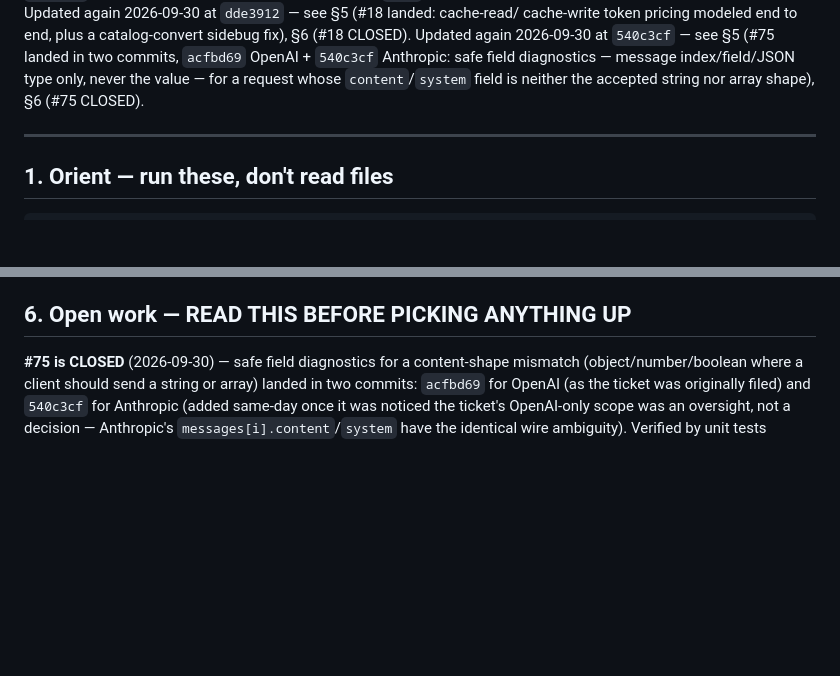
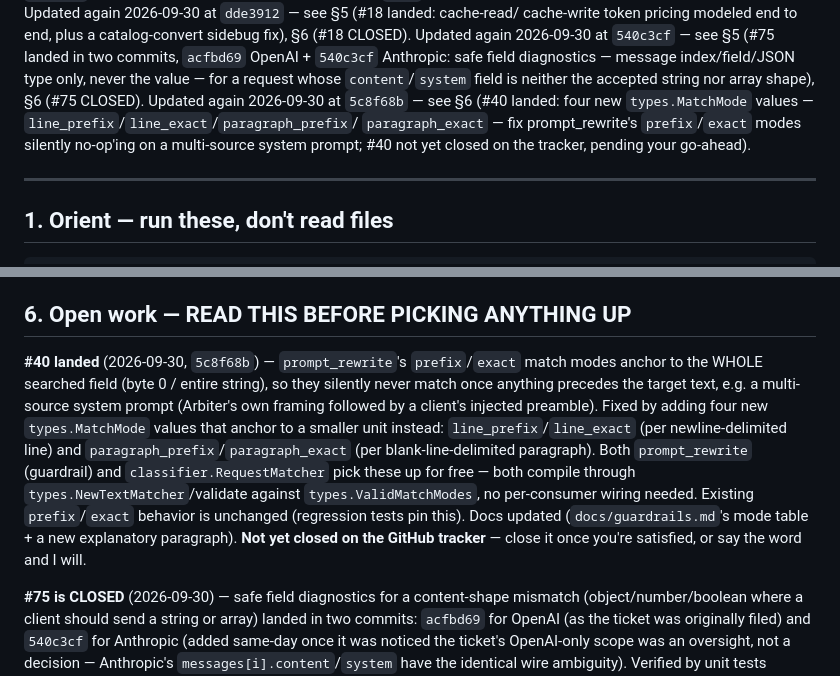
Before and after one commit to cnf/arbiter, a Markdown page: PICKUP.md, 2 parts joined by grey strips. Rendered like a GitHub page; blank space fills up the shorter version.

Commit message:
PICKUP: record #40 landing (5c8f68b)

```diff
--- a/PICKUP.md
+++ b/PICKUP.md
@@ -38,6 +38,11 @@ Updated again 2026-09-30 at `540c3cf` — see §5 (#75 landed in two commits,
 message index/field/JSON type only, never the value — for a request whose
 `content`/`system` field is neither the accepted string nor array shape),
 §6 (#75 CLOSED).
+Updated again 2026-09-30 at `5c8f68b` — see §6 (#40 landed: four new
+`types.MatchMode` values — `line_prefix`/`line_exact`/`paragraph_prefix`/
+`paragraph_exact` — fix prompt_rewrite's `prefix`/`exact` modes silently
+no-op'ing on a multi-source system prompt; #40 not yet closed on the
+tracker, pending your go-ahead).
 
 ---
 
@@ -202,6 +207,22 @@ undeployed as of last check; re-verify rather than assume either has
 landed live.
 
 ## 6. Open work — READ THIS BEFORE PICKING ANYTHING UP
+
+**#40 landed** (2026-09-30, `5c8f68b`) — `prompt_rewrite`'s `prefix`/`exact`
+match modes anchor to the WHOLE searched field (byte 0 / entire string), so
+they silently never match once anything precedes the target text, e.g. a
+multi-source system prompt (Arbiter's own framing followed by a client's
+injected preamble). Fixed by adding four new `types.MatchMode` values that
+anchor to a smaller unit instead: `line_prefix`/`line_exact` (per
+newline-delimited line) and `paragraph_prefix`/`paragraph_exact` (per
+blank-line-delimited paragraph). Both `prompt_rewrite` (guardrail) and
+`classifier.RequestMatcher` pick these up for free — both compile through
+`types.NewTextMatcher`/validate against `types.ValidMatchModes`, no
+per-consumer wiring needed. Existing `prefix`/`exact` behavior is
+unchanged (regression tests pin this). Docs updated
+(`docs/guardrails.md`'s mode table + a new explanatory paragraph). **Not
+yet closed on the GitHub tracker** — close it once you're satisfied, or
+say the word and I will.
 
 **#75 is CLOSED** (2026-09-30) — safe field diagnostics for a
 content-shape mismatch (object/number/boolean where a client should send a
```
